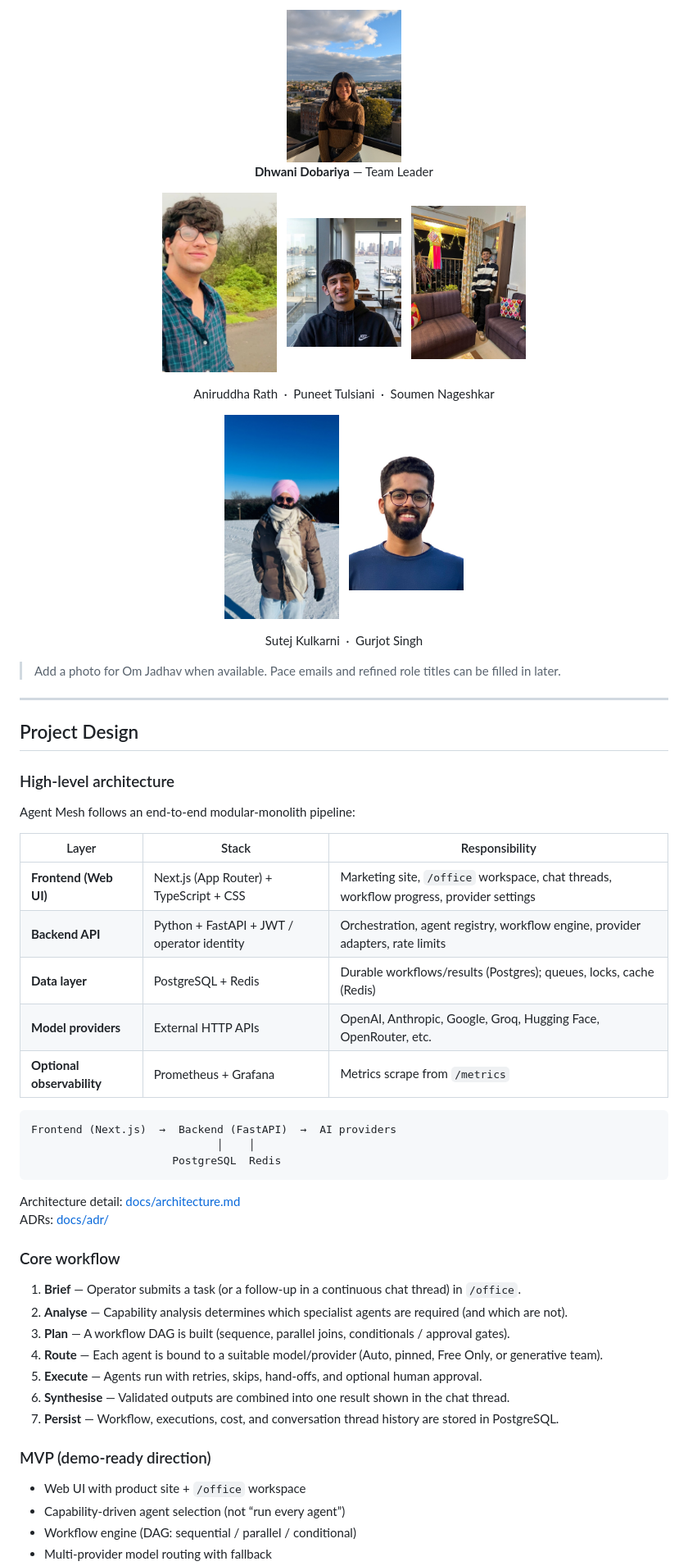
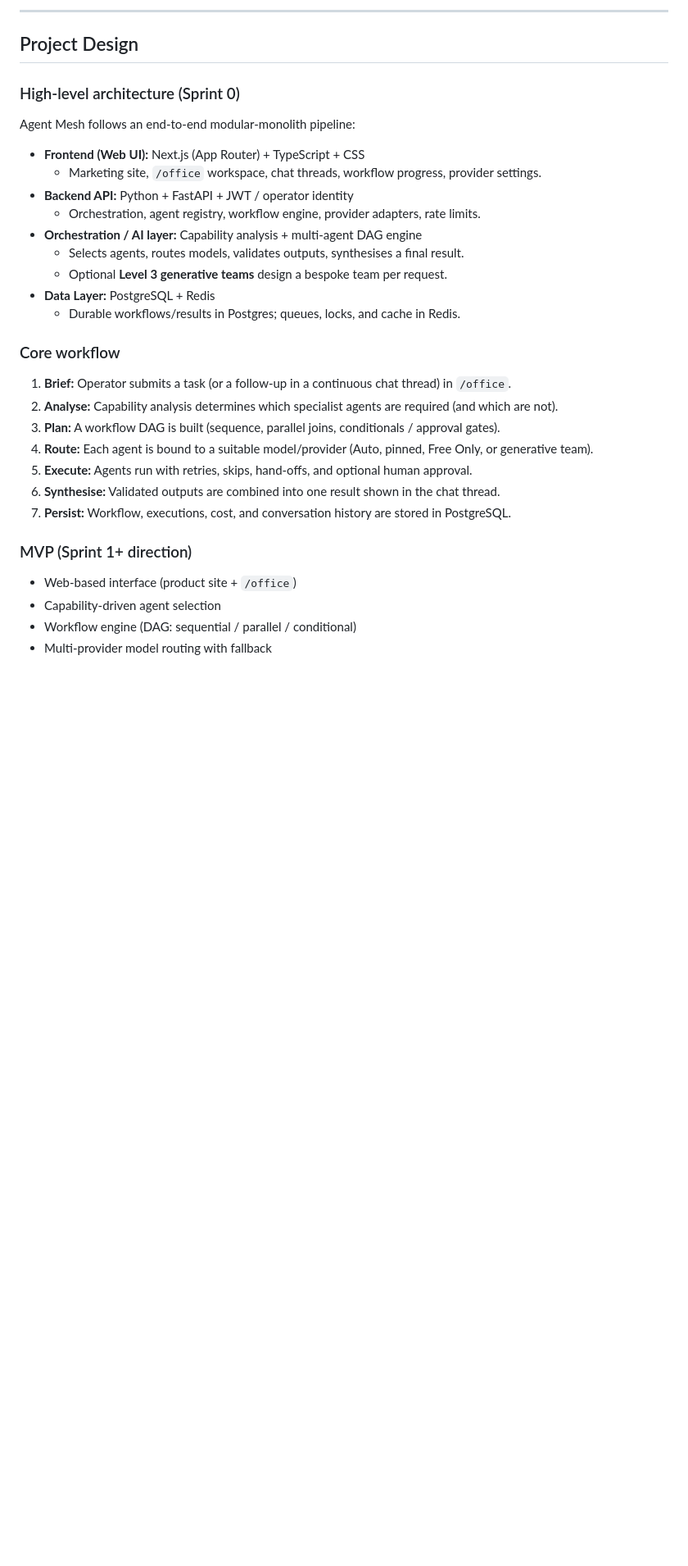
Before and after one commit to Soumen2581/Capstone-Project, a Markdown page: docs/wiki-Home.md, the part around one of its changes. Shown at 82% size. GitHub-like rendering; blank space fills up the shorter version.

````diff
--- a/docs/wiki-Home.md
+++ b/docs/wiki-Home.md
@@ -66,69 +105,32 @@ Agent Mesh is an **AI-assisted orchestration and research/engineering support to
 
-<p align="center">
-  <img src="https://raw.githubusercontent.com/Soumen2581/Capstone-Project/master/docs/wiki/team/dhwani-dobariya.jpg" width="140" alt="Dhwani Dobariya" /><br/>
-  <strong>Dhwani Dobariya</strong> — Team Leader
-</p>
-
-<p align="center">
-  <img src="https://raw.githubusercontent.com/Soumen2581/Capstone-Project/master/docs/wiki/team/aniruddha-rath.jpg" width="140" alt="Aniruddha Rath" />
-  &nbsp;
-  <img src="https://raw.githubusercontent.com/Soumen2581/Capstone-Project/master/docs/wiki/team/puneet-tulsiani.jpg" width="140" alt="Puneet Tulsiani" />
-  &nbsp;
-  <img src="https://raw.githubusercontent.com/Soumen2581/Capstone-Project/master/docs/wiki/team/soumen-nageshkar.jpg" width="140" alt="Soumen Nageshkar" />
-</p>
-<p align="center">
-  Aniruddha Rath &nbsp;·&nbsp; Puneet Tulsiani &nbsp;·&nbsp; Soumen Nageshkar
-</p>
-
-<p align="center">
-  <img src="https://raw.githubusercontent.com/Soumen2581/Capstone-Project/master/docs/wiki/team/sutej-kulkarni.jpg" width="140" alt="Sutej Kulkarni" />
-  &nbsp;
-  <img src="https://raw.githubusercontent.com/Soumen2581/Capstone-Project/master/docs/wiki/team/gurjot-singh.jpg" width="140" alt="Gurjot Singh" />
-</p>
-<p align="center">
-  Sutej Kulkarni &nbsp;·&nbsp; Gurjot Singh
-</p>
-
-> Add a photo for Om Jadhav when available. Pace emails and refined role titles can be filled in later.
-
----
+* * *
 
 ## Project Design
 
-### High-level architecture
-
+### High-level architecture (Sprint 0)
 Agent Mesh follows an end-to-end modular-monolith pipeline:
 
-| Layer | Stack | Responsibility |
-|-------|--------|----------------|
-| **Frontend (Web UI)** | Next.js (App Router) + TypeScript + CSS | Marketing site, `/office` workspace, chat threads, workflow progress, provider settings |
-| **Backend API** | Python + FastAPI + JWT / operator identity | Orchestration, agent registry, workflow engine, provider adapters, rate limits |
-| **Data layer** | PostgreSQL + Redis | Durable workflows/results (Postgres); queues, locks, cache (Redis) |
-| **Model providers** | External HTTP APIs | OpenAI, Anthropic, Google, Groq, Hugging Face, OpenRouter, etc. |
-| **Optional observability** | Prometheus + Grafana | Metrics scrape from `/metrics` |
-
-```
-Frontend (Next.js)  →  Backend (FastAPI)  →  AI providers
-                             │    │
-                      PostgreSQL  Redis
-```
-
-Architecture detail: [docs/architecture.md](https://github.com/Soumen2581/Capstone-Project/blob/master/docs/architecture.md)
-ADRs: [docs/adr/](https://github.com/Soumen2581/Capstone-Project/tree/master/docs/adr)
+- **Frontend (Web UI):** Next.js (App Router) + TypeScript + CSS
+  - Marketing site, `/office` workspace, chat threads, workflow progress, provider settings.
+- **Backend API:** Python + FastAPI + JWT / operator identity
+  - Orchestration, agent registry, workflow engine, provider adapters, rate limits.
+- **Orchestration / AI layer:** Capability analysis + multi-agent DAG engine
+  - Selects agents, routes models, validates outputs, synthesises a final result.
+  - Optional **Level 3 generative teams** design a bespoke team per request.
+- **Data Layer:** PostgreSQL + Redis
+  - Durable workflows/results in Postgres; queues, locks, and cache in Redis.
 
 ### Core workflow
+1. **Brief:** Operator submits a task (or a follow-up in a continuous chat thread) in `/office`.
+2. **Analyse:** Capability analysis determines which specialist agents are required (and which are not).
+3. **Plan:** A workflow DAG is built (sequence, parallel joins, conditionals / approval gates).
+4. **Route:** Each agent is bound to a suitable model/provider (Auto, pinned, Free Only, or generative team).
+5. **Execute:** Agents run with retries, skips, hand-offs, and optional human approval.
+6. **Synthesise:** Validated outputs are combined into one result shown in the chat thread.
+7. **Persist:** Workflow, executions, cost, and conversation history are stored in PostgreSQL.
 
-1. **Brief** — Operator submits a task (or a follow-up in a continuous chat thread) in `/office`.
-2. **Analyse** — Capability analysis determines which specialist agents are required (and which are not).
-3. **Plan** — A workflow DAG is built (sequence, parallel joins, conditionals / approval gates).
-4. **Route** — Each agent is bound to a suitable model/provider (Auto, pinned, Free Only, or generative team).
-5. **Execute** — Agents run with retries, skips, hand-offs, and optional human approval.
-6. **Synthesise** — Validated outputs are combined into one result shown in the chat thread.
-7. **Persist** — Workflow, executions, cost, and conversation thread history are stored in PostgreSQL.
-
-### MVP (demo-ready direction)
-
-- Web UI with product site + `/office` workspace
-- Capability-driven agent selection (not “run every agent”)
+### MVP (Sprint 1+ direction)
+- Web-based interface (product site + `/office`)
+- Capability-driven agent selection
 - Workflow engine (DAG: sequential / parallel / conditional)
 - Multi-provider model routing with fallback
````
Also changed, not shown: other parts of docs/wiki-Home.md (+272 -160 lines), docs/wiki/agent-mesh-logo.png (added).
